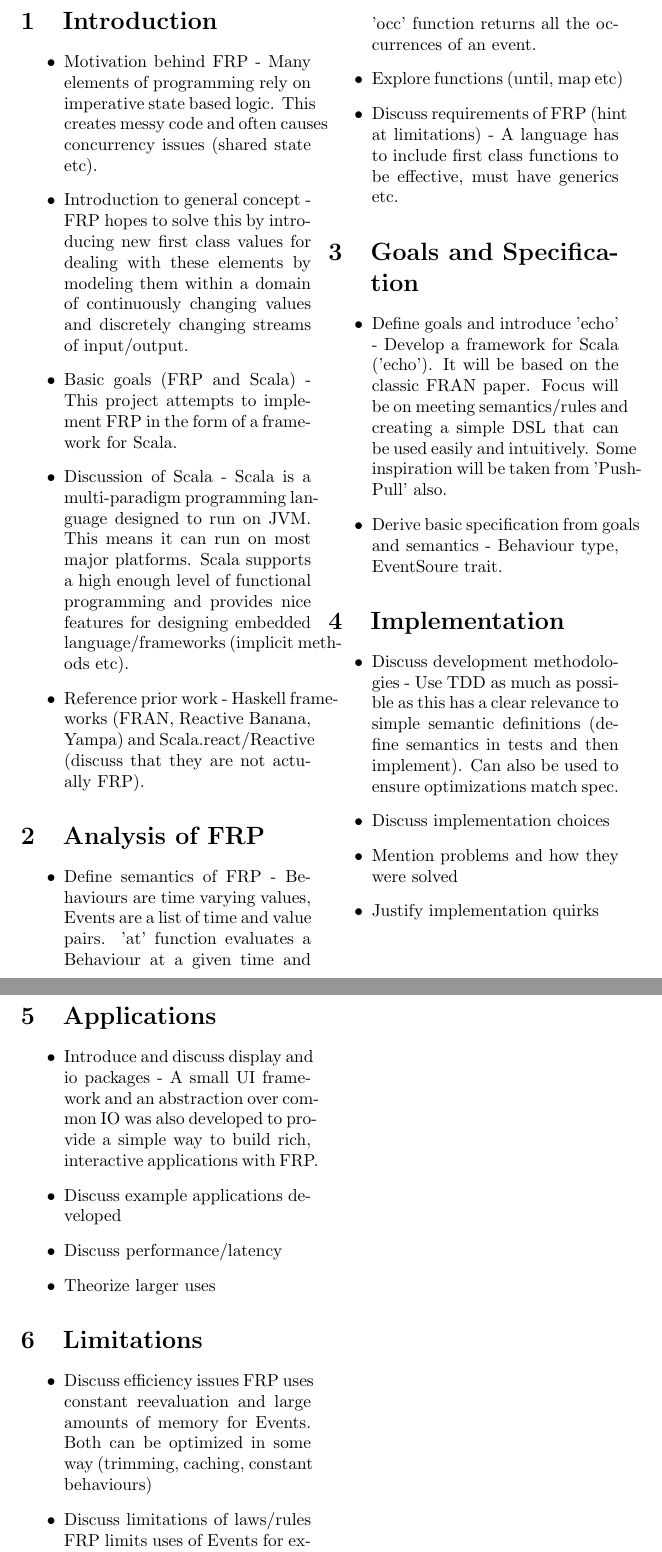
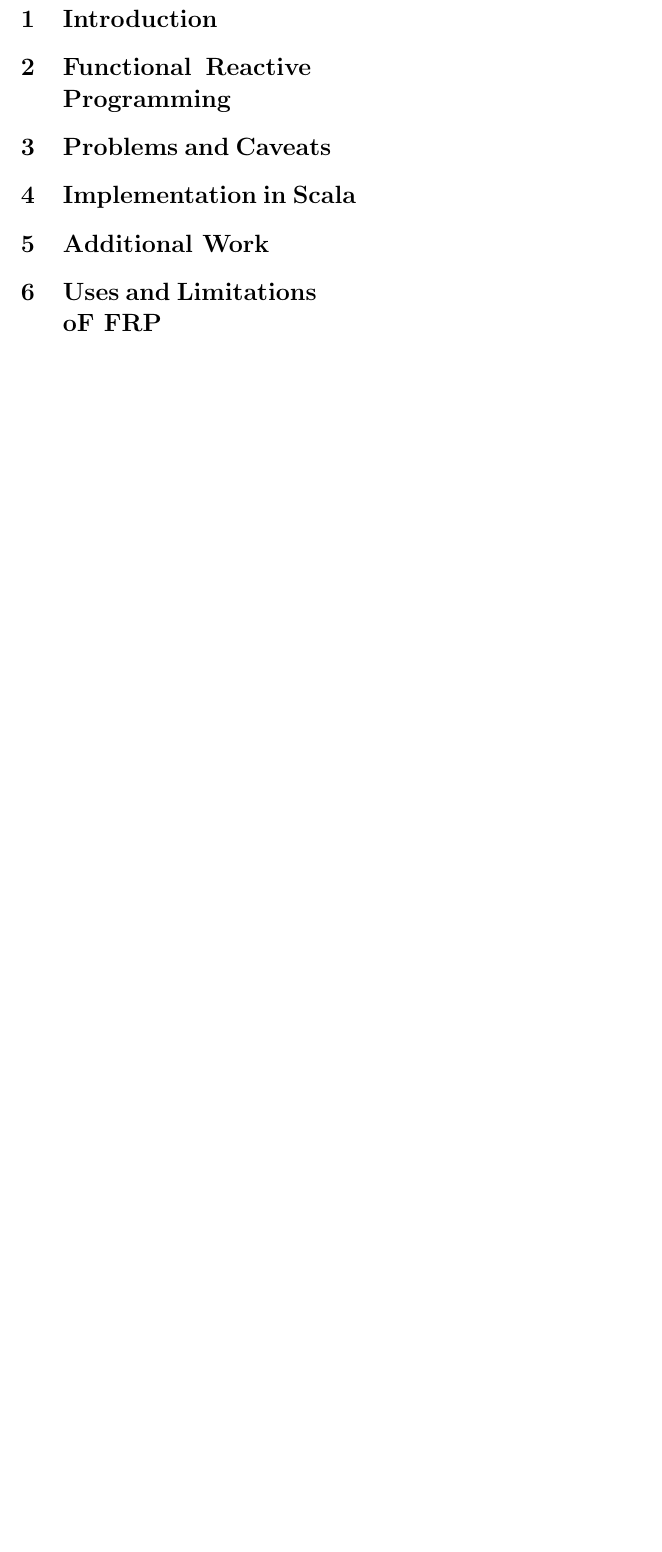
Before and after one commit to seadowg/echo, a LaTeX document (src/report/echo.tex): two parts of pages 2 and 3 of 3 before the commit and part of page 2 of 2 after it, the two joined at a grey line, cut at the place of the change, the shorter picture padded with empty space. Compiled offline with pdfLaTeX.

Commit message:
Setup latex flow somewhat

```diff
--- a/src/report/echo.tex
+++ b/src/report/echo.tex
@@ -6,75 +6,11 @@
   \newpage
   \twocolumn
   \section{Introduction}
-   \begin{itemize}
-     \item Motivation behind FRP -
-      Many elements of programming rely on imperative state based logic. This creates
-      messy code and often causes concurrency issues (shared state etc).
-     \item Introduction to general concept -
-     FRP hopes to solve this by introducing new first class values for dealing with
-     these elements by modeling them within a domain of continuously changing values
-     and discretely changing streams of input/output.
-     \item Basic goals (FRP and Scala) -
-     This project attempts to implement FRP in the form of a framework for Scala.
-     \item Discussion of Scala -
-     Scala is a multi-paradigm programming language designed to run on JVM. This
-     means it can run on most major platforms. Scala supports a high enough level
-     of functional programming and provides nice features for designing embedded
-     language/frameworks (implicit methods etc).
-     \item Reference prior work -
-     Haskell frameworks (FRAN, Reactive Banana, Yampa) and Scala.react/Reactive
-     (discuss that they are not actually FRP).
-   \end{itemize}
-  \section{Analysis of FRP}
-    \begin{itemize}
-      \item Define semantics of FRP -
-      Behaviours are time varying values, Events are a list of time and value pairs.
-      'at' function evaluates a Behaviour at a given time and 'occ' function returns
-      all the occurrences of an event.
-      \item Explore functions (until, map etc)
-      \item Discuss requirements of FRP (hint at limitations) -
-      A language has to include first class functions to be effective, must have
-      generics etc.
-    \end{itemize}
-  \section{Goals and Specification}
-    \begin{itemize}
-      \item Define goals and introduce 'echo' -
-      Develop a framework for Scala ('echo'). It will be based on the classic FRAN
-      paper. Focus will be on meeting semantics/rules and creating a simple DSL
-      that can be used easily and intuitively. Some inspiration will be taken from
-      'Push-Pull' also.
-      \item Derive basic specification from goals and semantics -
-      Behaviour type, EventSoure trait.
-    \end{itemize}
-  \section{Implementation}
-    \begin{itemize}
-      \item Discuss development methodologies -
-      Use TDD as much as possible as this has a clear relevance to simple semantic
-      definitions (define semantics in tests and then implement). Can also be used
-      to ensure optimizations match spec.
-      \item Discuss implementation choices
-      \item Mention problems and how they were solved
-      \item Justify implementation quirks
-    \end{itemize}
-  \section{Applications}
-    \begin{itemize}
-      \item Introduce and discuss display and io packages -
-      A small UI framework and an abstraction over common IO was also developed to
-      provide a simple way to build rich, interactive applications with FRP.
-      \item Discuss example applications developed
-      \item Discuss performance/latency
-      \item Theorize larger uses
-    \end{itemize}
-  \section{Limitations}
-    \begin{itemize}
-      \item Discuss efficiency issues
-      FRP uses constant reevaluation and large amounts of memory for Events. Both
-      can be optimized in some way (trimming, caching, constant behaviours)
-      \item Discuss limitations of laws/rules
-      FRP limits uses of Events for execution of Events. This can be useful but
-      breaks principles of the paradigm. Possibly not a good thing to do.
-      \item Reference similar approaches (Scala.react)
-    \end{itemize}
+  \section{Functional Reactive Programming}
+  \section{Problems and Caveats}
+  \section{Implementation in Scala}
+  \section{Additional Work}
+  \section{Uses and Limitations oF FRP}
   \section{Conclusion}
   \section{Acknowledgments}
 \end{document}
```
Also changed, not shown: 3 other files.
